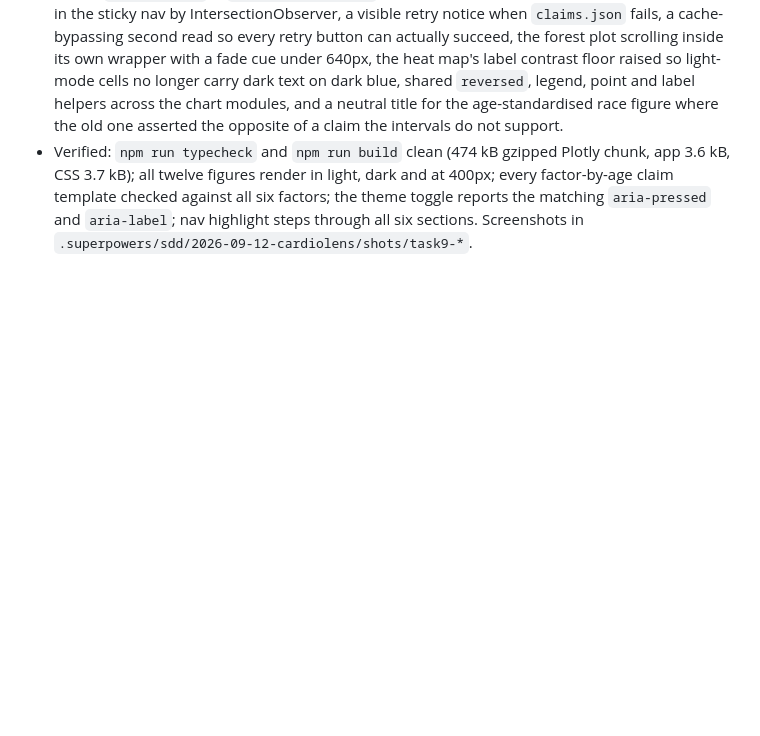
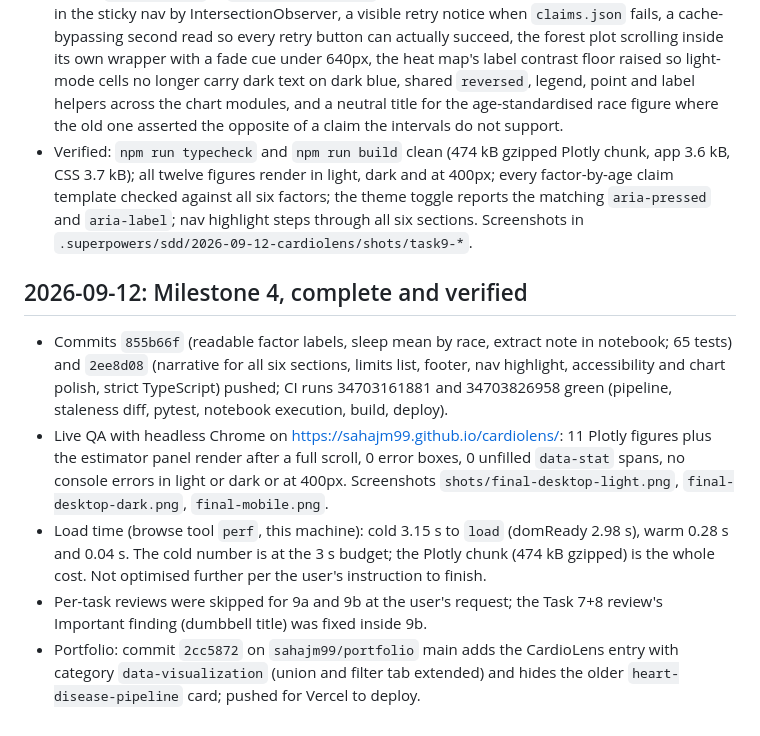
Before and after one commit to sahajm99/cardiolens, a Markdown page: docs/PROGRESS.md, the part around the change. Drawn GitHub-style; blank space fills up the shorter version.

Commit message:
docs: final progress entry with live QA and load measurements

```diff
--- a/docs/PROGRESS.md
+++ b/docs/PROGRESS.md
@@ -66,3 +66,11 @@ Append one entry per milestone. Each entry records what was verified and how.
   every factor-by-age claim template checked against all six factors; the theme toggle
   reports the matching `aria-pressed` and `aria-label`; nav highlight steps through all
   six sections. Screenshots in `.superpowers/sdd/2026-09-12-cardiolens/shots/task9-*`.
+
+## 2026-09-12: Milestone 4, complete and verified
+
+- Commits `855b66f` (readable factor labels, sleep mean by race, extract note in notebook; 65 tests) and `2ee8d08` (narrative for all six sections, limits list, footer, nav highlight, accessibility and chart polish, strict TypeScript) pushed; CI runs 34703161881 and 34703826958 green (pipeline, staleness diff, pytest, notebook execution, build, deploy).
+- Live QA with headless Chrome on https://sahajm99.github.io/cardiolens/: 11 Plotly figures plus the estimator panel render after a full scroll, 0 error boxes, 0 unfilled `data-stat` spans, no console errors in light or dark or at 400px. Screenshots `shots/final-desktop-light.png`, `final-desktop-dark.png`, `final-mobile.png`.
+- Load time (browse tool `perf`, this machine): cold 3.15 s to `load` (domReady 2.98 s), warm 0.28 s and 0.04 s. The cold number is at the 3 s budget; the Plotly chunk (474 kB gzipped) is the whole cost. Not optimised further per the user's instruction to finish.
+- Per-task reviews were skipped for 9a and 9b at the user's request; the Task 7+8 review's Important finding (dumbbell title) was fixed inside 9b.
+- Portfolio: commit `2cc5872` on `sahajm99/portfolio` main adds the CardioLens entry with category `data-visualization` (union and filter tab extended) and hides the older `heart-disease-pipeline` card; pushed for Vercel to deploy.
```
